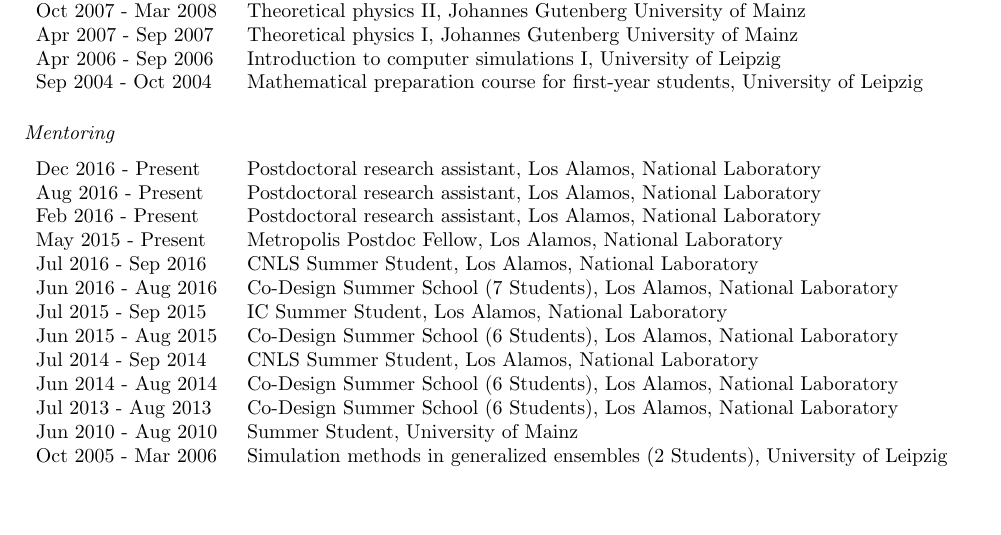
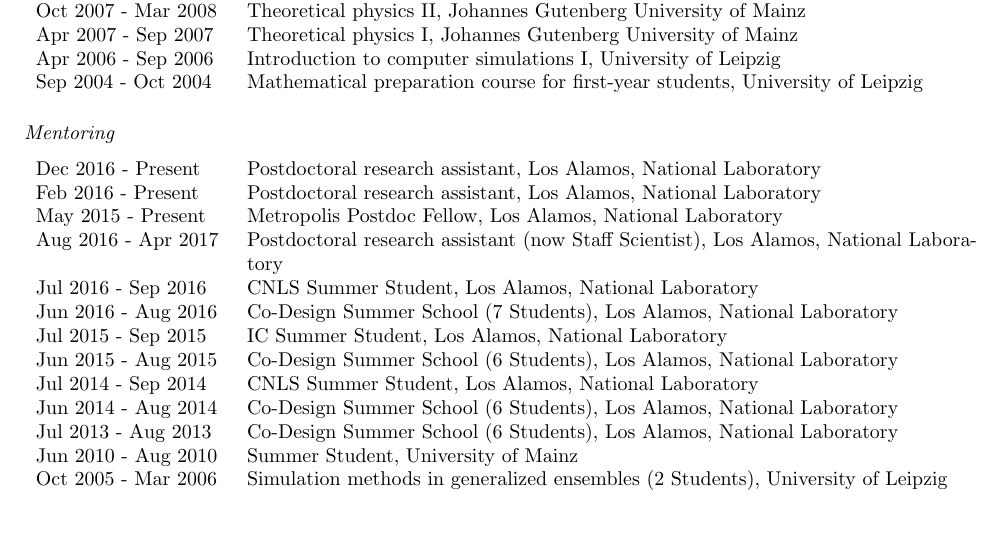
Before and after one commit to junghans/junghans.github.io, a LaTeX CV (cv/tex/cv.tex): part of page 3 of 10, cut so that both start at the same text. Compiled offline with pdfLaTeX.

Commit message:
updated cv

```diff
--- a/cv/tex/cv.tex
+++ b/cv/tex/cv.tex
@@ -204,9 +204,9 @@
 
 \begin{tabular}{p{0.2\textwidth}p{0.78\textwidth}}
 Dec 2016 - Present & Postdoctoral research assistant, Los Alamos, National Laboratory \\
-Aug 2016 - Present & Postdoctoral research assistant, Los Alamos, National Laboratory \\
 Feb 2016 - Present & Postdoctoral research assistant, Los Alamos, National Laboratory \\
 May 2015 - Present & Metropolis Postdoc Fellow, Los Alamos, National Laboratory \\
+Aug 2016 - Apr 2017 & Postdoctoral research assistant (now Staff Scientist), Los Alamos, National Laboratory \\
 Jul 2016 - Sep 2016 & CNLS Summer Student, Los Alamos, National Laboratory \\
 Jun 2016 - Aug 2016 & Co-Design Summer School (7 Students), Los Alamos, National Laboratory \\
 Jul 2015 - Sep 2015 & IC Summer Student, Los Alamos, National Laboratory \\
```
Also changed, not shown: 1 other file.
